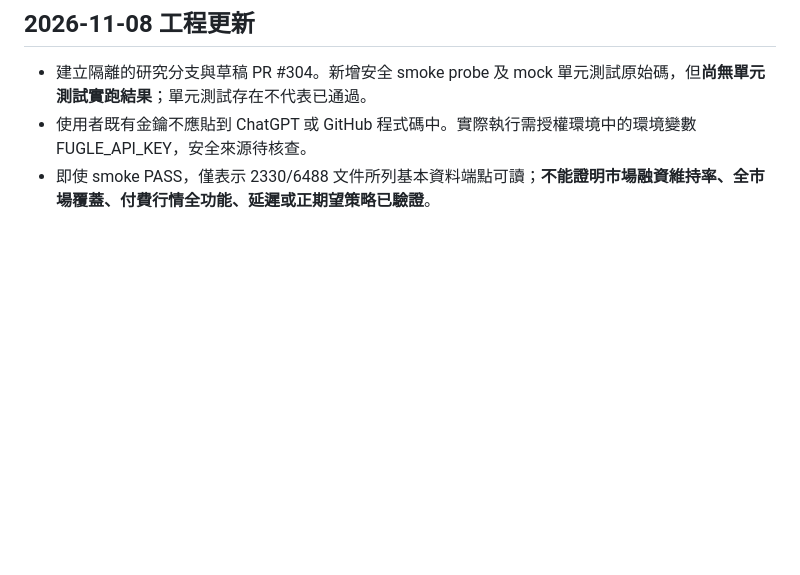
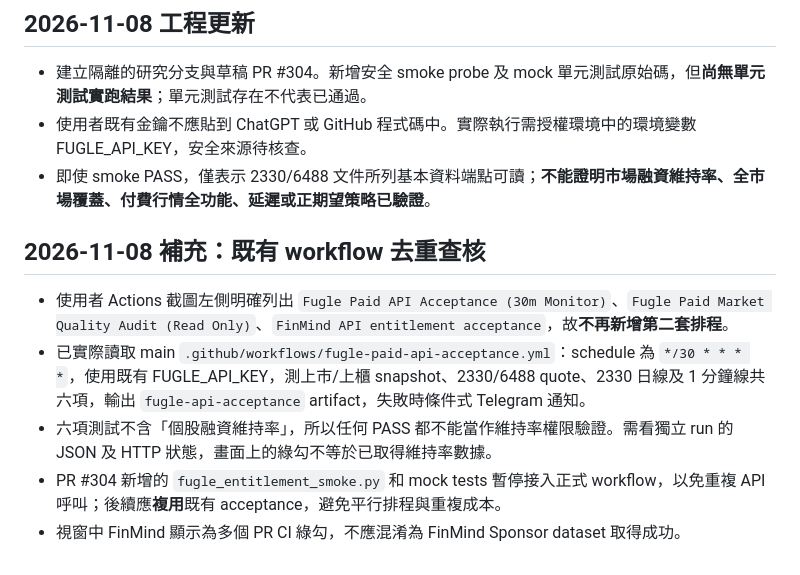
Before and after one commit to cr8kj7k7j4-byte/sky-cloud-scanner, a Markdown page: research/data_sources/FUGLE_MARGIN_MAINTENANCE_AUDIT_20261108.md, the part around the change. GitHub-like rendering; blank space fills up the shorter version.

Commit message:
docs(research): reconcile existing 30m Fugle monitor and avoid duplicate workflows

```diff
--- a/research/data_sources/FUGLE_MARGIN_MAINTENANCE_AUDIT_20261108.md
+++ b/research/data_sources/FUGLE_MARGIN_MAINTENANCE_AUDIT_20261108.md
@@ -28,3 +28,10 @@
 - 建立隔離的研究分支與草稿 PR #304。新增安全 smoke probe 及 mock 單元測試原始碼，但**尚無單元測試實跑結果**；單元測試存在不代表已通過。
 - 使用者既有金鑰不應貼到 ChatGPT 或 GitHub 程式碼中。實際執行需授權環境中的環境變數 FUGLE_API_KEY，安全來源待核查。
 - 即使 smoke PASS，僅表示 2330/6488 文件所列基本資料端點可讀；**不能證明市場融資維持率、全市場覆蓋、付費行情全功能、延遲或正期望策略已驗證**。
+
+## 2026-11-08 補充：既有 workflow 去重查核
+- 使用者 Actions 截圖左側明確列出 `Fugle Paid API Acceptance (30m Monitor)`、`Fugle Paid Market Quality Audit (Read Only)`、`FinMind API entitlement acceptance`，故**不再新增第二套排程**。
+- 已實際讀取 main `.github/workflows/fugle-paid-api-acceptance.yml`：schedule 為 `*/30 * * * *`，使用既有 FUGLE_API_KEY，測上市/上櫃 snapshot、2330/6488 quote、2330 日線及 1 分鐘線共六項，輸出 `fugle-api-acceptance` artifact，失敗時條件式 Telegram 通知。
+- 六項測試不含「個股融資維持率」，所以任何 PASS 都不能當作維持率權限驗證。需看獨立 run 的 JSON 及 HTTP 狀態，畫面上的綠勾不等於已取得維持率數據。
+- PR #304 新增的 `fugle_entitlement_smoke.py` 和 mock tests 暫停接入正式 workflow，以免重複 API 呼叫；後續應**複用**既有 acceptance，避免平行排程與重複成本。
+- 視窗中 FinMind 顯示為多個 PR CI 綠勾，不應混淆為 FinMind Sponsor dataset 取得成功。
```
